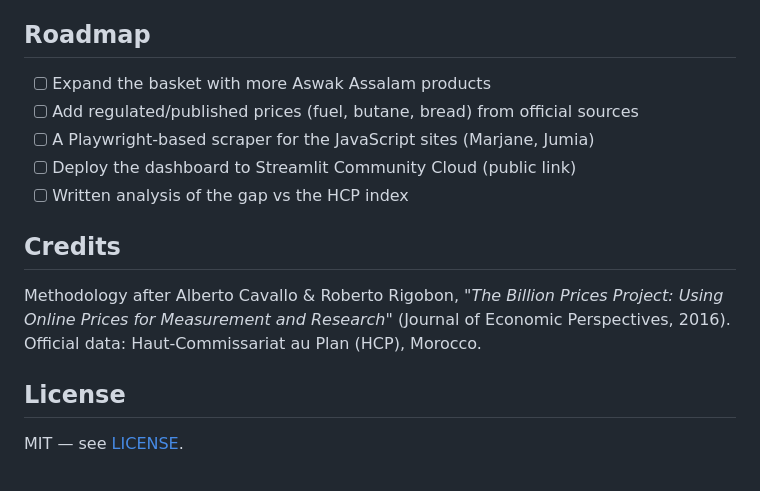
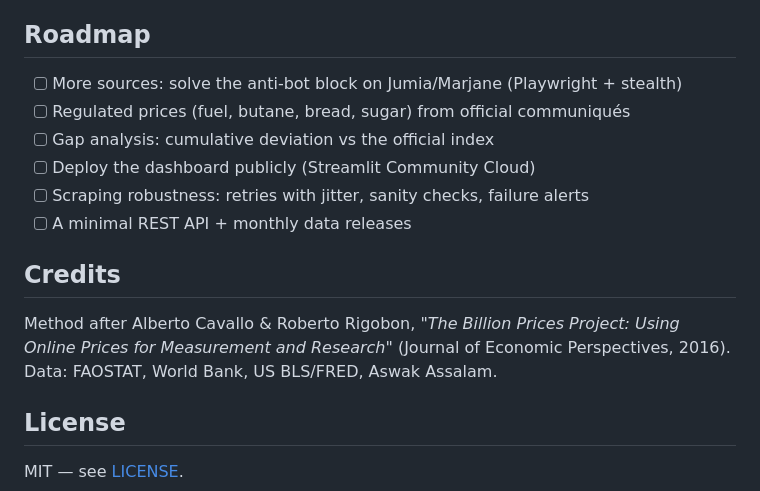
Before and after one commit to yahyaaboufouzia/inflation-project, a Markdown page: README.md, the part around one of its changes. Drawn GitHub-style.

```diff
--- a/README.md
+++ b/README.md
@@ -125,15 +130,16 @@ Scheduler) running `scripts/run_daily.py` is the reliable collector.
 
 ## Roadmap
 
-- [ ] Expand the basket with more Aswak Assalam products
-- [ ] Add regulated/published prices (fuel, butane, bread) from official sources
-- [ ] A Playwright-based scraper for the JavaScript sites (Marjane, Jumia)
-- [ ] Deploy the dashboard to Streamlit Community Cloud (public link)
-- [ ] Written analysis of the gap vs the HCP index
+- [ ] More sources: solve the anti-bot block on Jumia/Marjane (Playwright + stealth)
+- [ ] Regulated prices (fuel, butane, bread, sugar) from official communiqués
+- [ ] Gap analysis: cumulative deviation vs the official index
+- [ ] Deploy the dashboard publicly (Streamlit Community Cloud)
+- [ ] Scraping robustness: retries with jitter, sanity checks, failure alerts
+- [ ] A minimal REST API + monthly data releases
 
 ## Credits
 
-Methodology after Alberto Cavallo & Roberto Rigobon, *"The Billion Prices Project: Using Online Prices for Measurement and Research"* (Journal of Economic Perspectives, 2016). Official data: Haut-Commissariat au Plan (HCP), Morocco.
+Method after Alberto Cavallo & Roberto Rigobon, *"The Billion Prices Project: Using Online Prices for Measurement and Research"* (Journal of Economic Perspectives, 2016). Data: FAOSTAT, World Bank, US BLS/FRED, Aswak Assalam.
 
 ## License
 
```
Also changed, not shown: other parts of README.md (+86 -81 lines).
